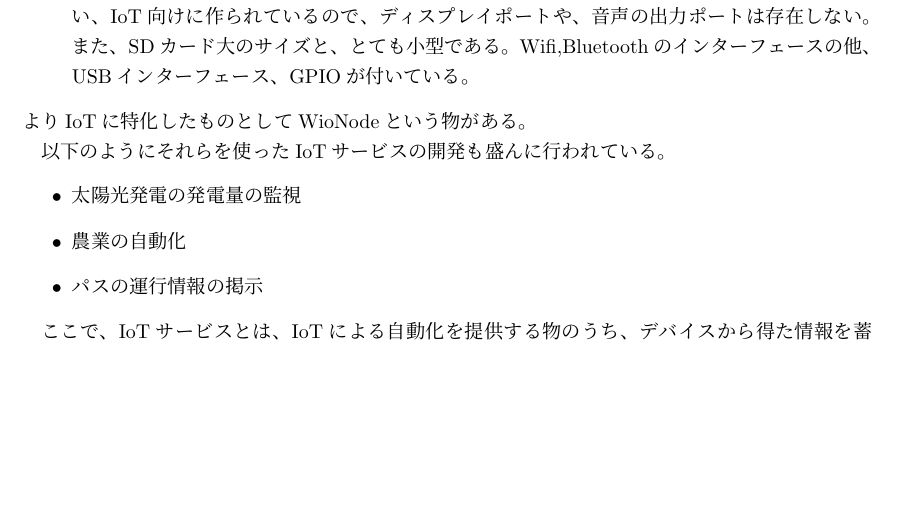
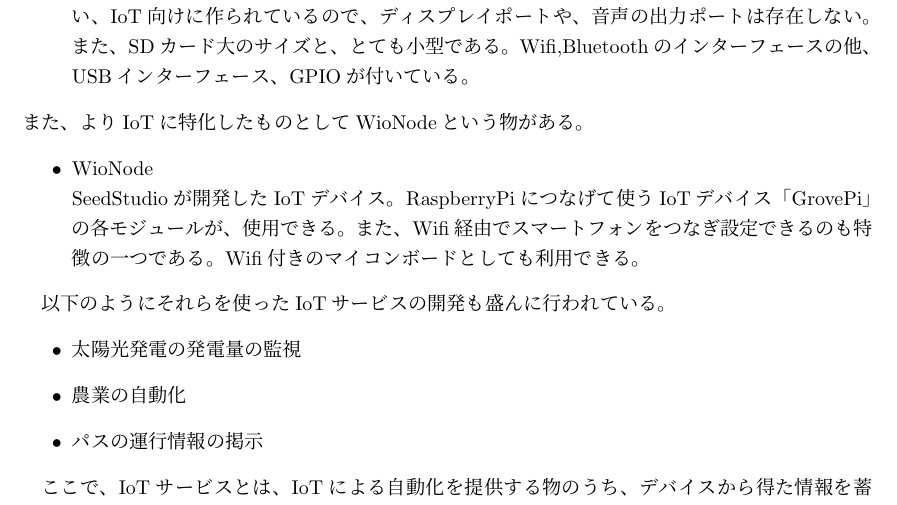
Before and after one commit to miyasakakoki/MasterThesis, a LaTeX thesis (thesis.tex, which reads introduction.tex): part of page 5 of 18, cut so that both start at the same text, the shorter picture padded with empty space. Compiled offline with pLaTeX and dvipdfmx.

Commit message:
WioNodeについて記述

```diff
--- a/introduction.tex
+++ b/introduction.tex
@@ -16,16 +16,14 @@
 	また、SDカード大のサイズと、とても小型である。
 	Wifi,Bluetoothのインターフェースの他、USBインターフェース、GPIOが付いている。
 \end{itemize}
-よりIoTに特化したものとしてWioNodeという物がある。
-%WioNodeについての説明を入れる。
-
-
-\begin{comment}
-最近ではWioNodeという物も出てきている。
-ESP-WROOM-02 の登場
-Ardiuno
-beaglebone
-\end{comment}
+また、よりIoTに特化したものとしてWioNodeという物がある。
+\begin{itemize}
+\item WioNode\\
+	SeedStudioが開発したIoTデバイス。
+	RaspberryPiにつなげて使うIoTデバイス「GrovePi」の各モジュールが、使用できる。
+	また、Wifi経由でスマートフォンをつなぎ設定できるのも特徴の一つである。
+	Wifi付きのマイコンボードとしても利用できる。
+\end{itemize}
 
 以下のようにそれらを使ったIoTサービスの開発も盛んに行われている。
 \begin{itemize}
```
Also changed, not shown: thesis.pdf.
